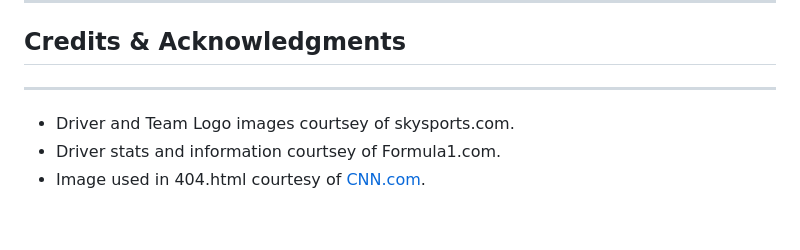
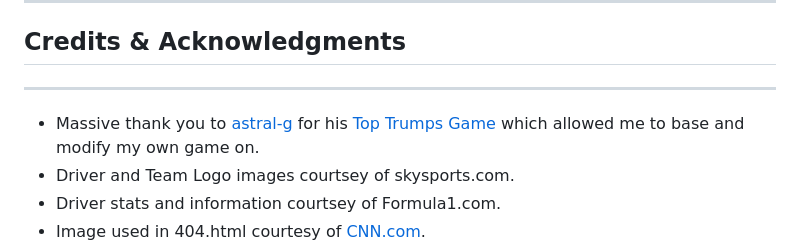
Before and after one commit to AHendley84/Formula-1-Card-Battles, a Markdown page: README.md, the part around one of its changes. GitHub-like rendering; blank space fills up the shorter version.

```diff
--- a/README.md
+++ b/README.md
@@ -109,6 +109,7 @@ function assignCurrentCard() {
 ---
 ## Credits & Acknowledgments
 ---
+- Massive thank you to [astral-g](https://github.com/astral-g) for his [Top Trumps Game](https://github.com/astral-g/Top-Trumps-Game) which allowed me to base and modify my own game on.
 - Driver and Team Logo images courtsey of skysports.com.
 - Driver stats and information courtsey of Formula1.com.
 - Image used in 404.html courtesy of [CNN.com](https://edition.cnn.com/2018/08/30/motorsport/formula-one-crashes-defined-sport-halo-spt-intl/index.html).
```
Also changed, not shown: other parts of README.md (+3 -3 lines).
